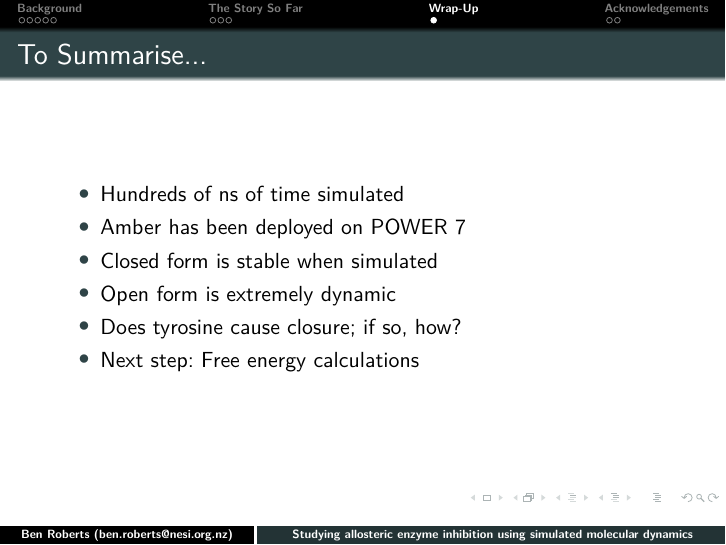
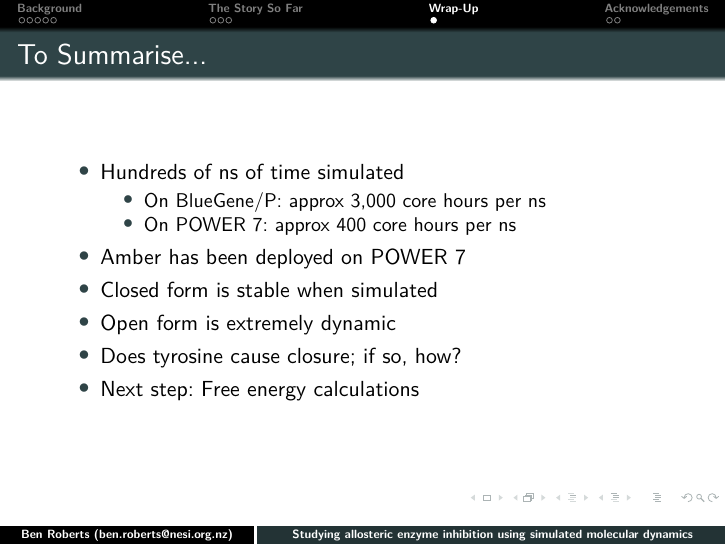
Before and after one commit to nesi/eResearch-NZ-2014, LaTeX slides (Studying_allosteric_enzyme_inhibition_using_simulated_molecular_dynamics/Roberts.tex): page 11 of 13. Compiled offline with pdfLaTeX.

Commit message:
Added number of core hours per ns

```diff
--- a/Studying_allosteric_enzyme_inhibition_using_simulated_molecular_dynamics/Roberts.tex
+++ b/Studying_allosteric_enzyme_inhibition_using_simulated_molecular_dynamics/Roberts.tex
@@ -219,6 +219,10 @@
 	\frametitle{To Summarise...}
 	\begin{itemize}
 		\item Hundreds of ns of time simulated
+		\begin{itemize}
+			\item On BlueGene/P: approx 3,000 core hours per ns
+			\item On POWER 7: approx 400 core hours per ns
+		\end{itemize}
 		\item Amber has been deployed on POWER 7
 		\item Closed form is stable when simulated
 		\item Open form is extremely dynamic
```
Also changed, not shown: Studying_allosteric_enzyme_inhibition_using_simulated_molecular_dynamics/Roberts.pdf.
